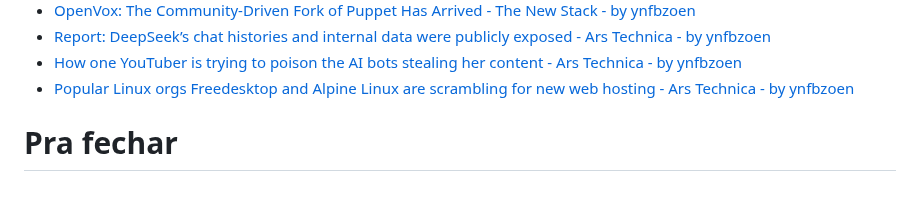
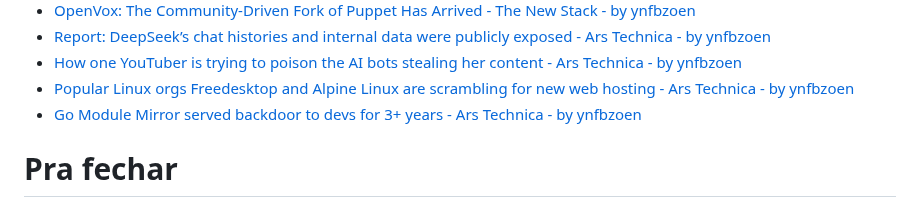
Before and after one commit to helioloureiro/canalunixloadon, a Markdown page: pautas/20240726.md, the part around the change. Drawn GitHub-style.

Commit message:
"Adding pauta  content at Wed Feb  5 14:26:24 2025"

```diff
--- a/pautas/20240726.md
+++ b/pautas/20240726.md
@@ -294,6 +294,7 @@ Que pode ir parar no próximo programa se não der tempo
 * [Report: DeepSeek’s chat histories and internal data were publicly exposed - Ars Technica - by ynfbzoen](https://arstechnica.com/security/2025/01/report-deepseeks-chat-histories-and-internal-data-were-publicly-exposed/)
 * [How one YouTuber is trying to poison the AI bots stealing her content - Ars Technica - by ynfbzoen](https://arstechnica.com/ai/2025/01/how-one-youtuber-is-trying-to-poison-the-ai-bots-stealing-her-content/)
 * [Popular Linux orgs Freedesktop and Alpine Linux are scrambling for new web hosting - Ars Technica - by ynfbzoen](https://arstechnica.com/gadgets/2025/02/popular-linux-orgs-freedesktop-and-alpine-linux-are-scrambling-for-new-web-hosting/)
+* [Go Module Mirror served backdoor to devs for 3+ years - Ars Technica - by ynfbzoen](https://arstechnica.com/security/2025/02/backdoored-package-in-go-mirror-site-went-unnoticed-for-3-years/)
 
 Pra fechar
 ==========
```
